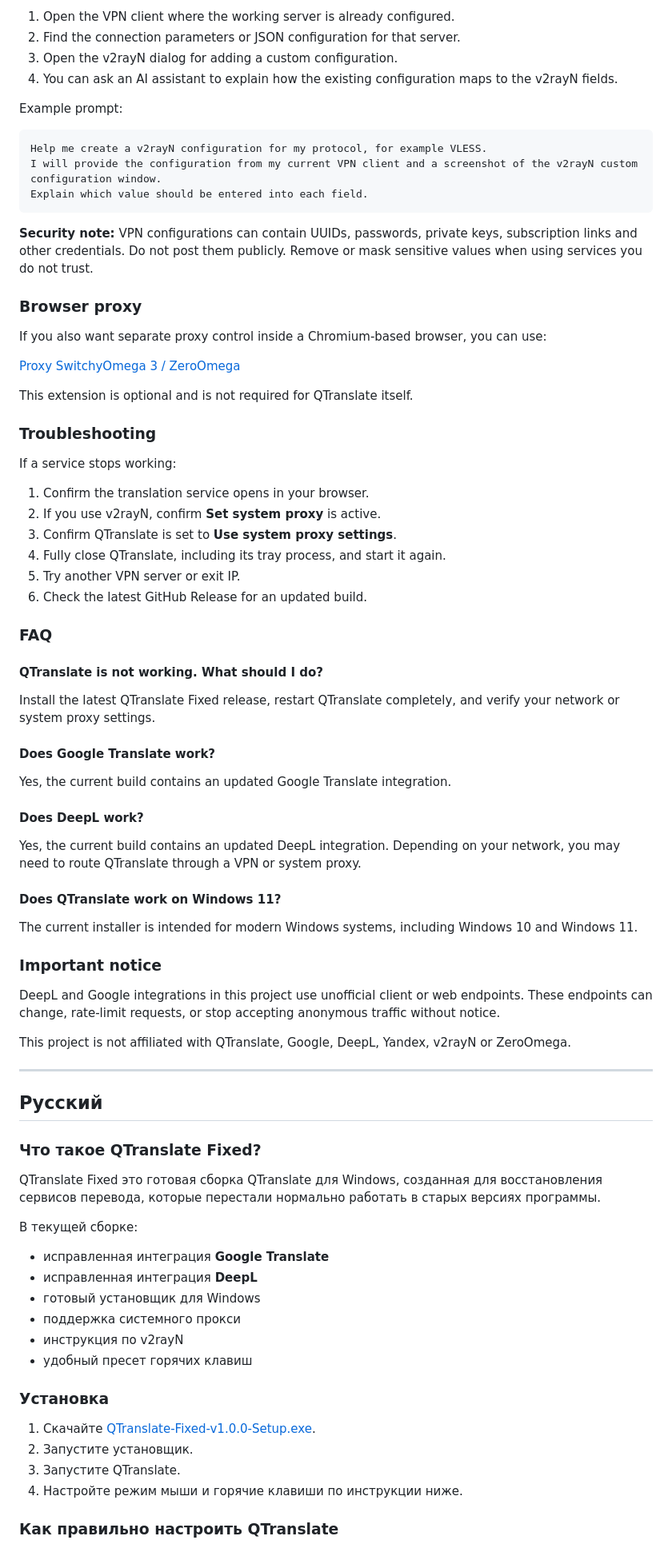
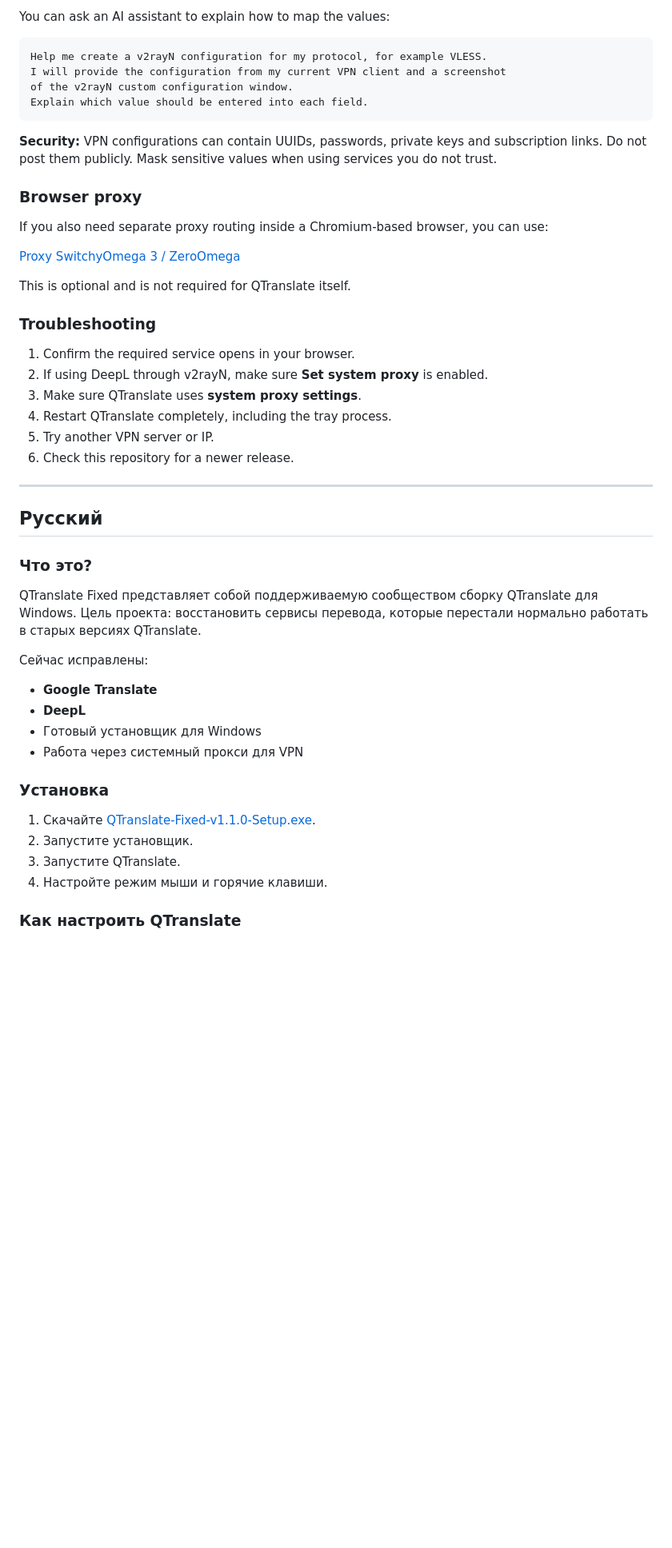
Before and after one commit to ayorogamble/QTranslate-Fixed, a Markdown page: README.md, the part around one of its changes. Shown at 80% size. Drawn GitHub-style; blank space fills up the shorter version.

````diff
--- a/README.md
+++ b/README.md
@@ -101,85 +86,53 @@ If you already have a VPN server or subscription but only have its configuration
 
-1. Open the VPN client where the working server is already configured.
-2. Find the connection parameters or JSON configuration for that server.
-3. Open the v2rayN dialog for adding a custom configuration.
-4. You can ask an AI assistant to explain how the existing configuration maps to the v2rayN fields.
-
-Example prompt:
+You can ask an AI assistant to explain how to map the values:
 
 ```text
 Help me create a v2rayN configuration for my protocol, for example VLESS.
-I will provide the configuration from my current VPN client and a screenshot of the v2rayN custom configuration window.
+I will provide the configuration from my current VPN client and a screenshot
+of the v2rayN custom configuration window.
 Explain which value should be entered into each field.
 ```
 
-**Security note:** VPN configurations can contain UUIDs, passwords, private keys, subscription links and other credentials. Do not post them publicly. Remove or mask sensitive values when using services you do not trust.
+**Security:** VPN configurations can contain UUIDs, passwords, private keys and subscription links. Do not post them publicly. Mask sensitive values when using services you do not trust.
 
 ### Browser proxy
 
-If you also want separate proxy control inside a Chromium-based browser, you can use:
+If you also need separate proxy routing inside a Chromium-based browser, you can use:
 
 [Proxy SwitchyOmega 3 / ZeroOmega](https://chromewebstore.google.com/detail/proxy-switchyomega-3-zero/pfnededegaaopdmhkdmcofjmoldfiped)
 
-This extension is optional and is not required for QTranslate itself.
+This is optional and is not required for QTranslate itself.
 
 ### Troubleshooting
 
-If a service stops working:
-
-1. Confirm the translation service opens in your browser.
-2. If you use v2rayN, confirm **Set system proxy** is active.
-3. Confirm QTranslate is set to **Use system proxy settings**.
-4. Fully close QTranslate, including its tray process, and start it again.
-5. Try another VPN server or exit IP.
-6. Check the latest GitHub Release for an updated build.
-
-### FAQ
-
-#### QTranslate is not working. What should I do?
-
-Install the latest QTranslate Fixed release, restart QTranslate completely, and verify your network or system proxy settings.
-
-#### Does Google Translate work?
-
-Yes, the current build contains an updated Google Translate integration.
-
-#### Does DeepL work?
-
-Yes, the current build contains an updated DeepL integration. Depending on your network, you may need to route QTranslate through a VPN or system proxy.
-
-#### Does QTranslate work on Windows 11?
-
-The current installer is intended for modern Windows systems, including Windows 10 and Windows 11.
-
-### Important notice
-
-DeepL and Google integrations in this project use unofficial client or web endpoints. These endpoints can change, rate-limit requests, or stop accepting anonymous traffic without notice.
-
-This project is not affiliated with QTranslate, Google, DeepL, Yandex, v2rayN or ZeroOmega.
+1. Confirm the required service opens in your browser.
+2. If using DeepL through v2rayN, make sure **Set system proxy** is enabled.
+3. Make sure QTranslate uses **system proxy settings**.
+4. Restart QTranslate completely, including the tray process.
+5. Try another VPN server or IP.
+6. Check this repository for a newer release.
 
 ---
 
 ## Русский
 
-### Что такое QTranslate Fixed?
+### Что это?
 
-QTranslate Fixed это готовая сборка QTranslate для Windows, созданная для восстановления сервисов перевода, которые перестали нормально работать в старых версиях программы.
+QTranslate Fixed представляет собой поддерживаемую сообществом сборку QTranslate для Windows. Цель проекта: восстановить сервисы перевода, которые перестали нормально работать в старых версиях QTranslate.
 
-В текущей сборке:
+Сейчас исправлены:
 
-- исправленная интеграция **Google Translate**
-- исправленная интеграция **DeepL**
-- готовый установщик для Windows
-- поддержка системного прокси
-- инструкция по v2rayN
-- удобный пресет горячих клавиш
+- **Google Translate**
+- **DeepL**
+- Готовый установщик для Windows
+- Работа через системный прокси для VPN
 
 ### Установка
 
-1. Скачайте [QTranslate-Fixed-v1.0.0-Setup.exe](https://github.com/ayorogamble/QTranslate-Fixed/releases/download/v1.0.0/QTranslate-Fixed-v1.0.0-Setup.exe).
+1. Скачайте [QTranslate-Fixed-v1.1.0-Setup.exe](https://github.com/ayorogamble/QTranslate-Fixed/releases/download/v1.1.0/QTranslate-Fixed-v1.1.0-Setup.exe).
 2. Запустите установщик.
 3. Запустите QTranslate.
-4. Настройте режим мыши и горячие клавиши по инструкции ниже.
+4. Настройте режим мыши и горячие клавиши.
 
-### Как правильно настроить QTranslate
+### Как настроить QTranslate
 
````
Also changed, not shown: other parts of README.md (+114 -124 lines).
